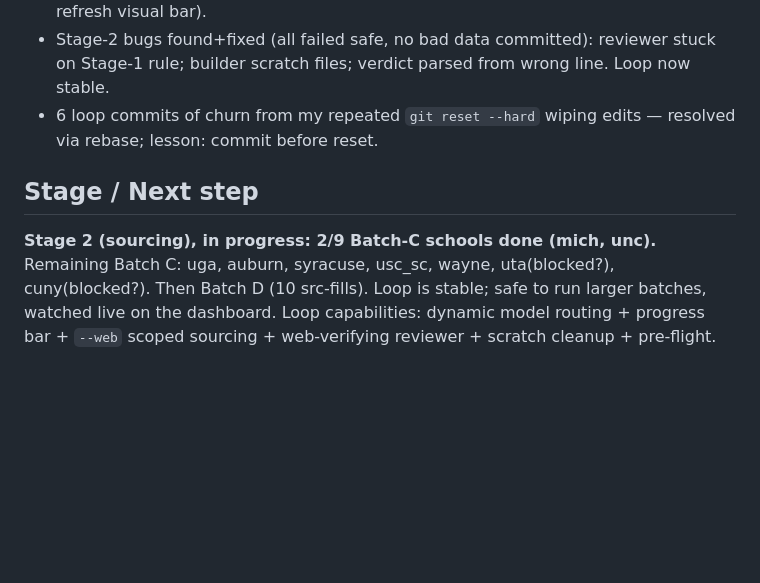
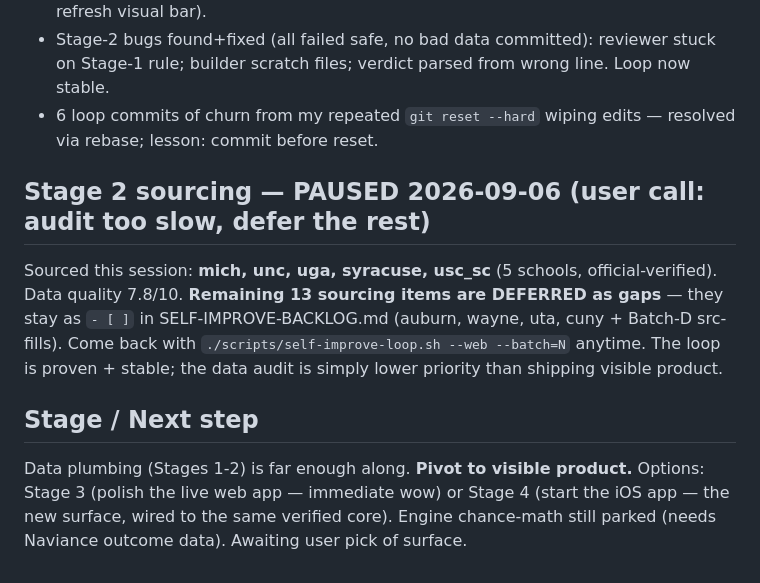
Before and after one commit to geemboombaa/admitted, a Markdown page: PROGRESS.md, the part around the change. Drawn GitHub-style; blank space fills up the shorter version.

Commit message:
Pause Stage-2 sourcing (5 schools done); defer rest, pivot to product

```diff
--- a/PROGRESS.md
+++ b/PROGRESS.md
@@ -76,5 +76,13 @@ deploy this project — site was stuck on v14, now ships the verified dataset.
 - Stage-2 bugs found+fixed (all failed safe, no bad data committed): reviewer stuck on Stage-1 rule; builder scratch files; verdict parsed from wrong line. Loop now stable.
 - 6 loop commits of churn from my repeated `git reset --hard` wiping edits — resolved via rebase; lesson: commit before reset.
 
+## Stage 2 sourcing — PAUSED 2026-09-06 (user call: audit too slow, defer the rest)
+Sourced this session: **mich, unc, uga, syracuse, usc_sc** (5 schools, official-verified). Data quality 7.8/10.
+**Remaining 13 sourcing items are DEFERRED as gaps** — they stay as `- [ ]` in SELF-IMPROVE-BACKLOG.md (auburn,
+wayne, uta, cuny + Batch-D src-fills). Come back with `./scripts/self-improve-loop.sh --web --batch=N` anytime.
+The loop is proven + stable; the data audit is simply lower priority than shipping visible product.
+
 ## Stage / Next step
-**Stage 2 (sourcing), in progress: 2/9 Batch-C schools done (mich, unc).** Remaining Batch C: uga, auburn, syracuse, usc_sc, wayne, uta(blocked?), cuny(blocked?). Then Batch D (10 src-fills). Loop is stable; safe to run larger batches, watched live on the dashboard. Loop capabilities: dynamic model routing + progress bar + `--web` scoped sourcing + web-verifying reviewer + scratch cleanup + pre-flight.
+Data plumbing (Stages 1-2) is far enough along. **Pivot to visible product.** Options: Stage 3 (polish the live
+web app — immediate wow) or Stage 4 (start the iOS app — the new surface, wired to the same verified core).
+Engine chance-math still parked (needs Naviance outcome data). Awaiting user pick of surface.
```
